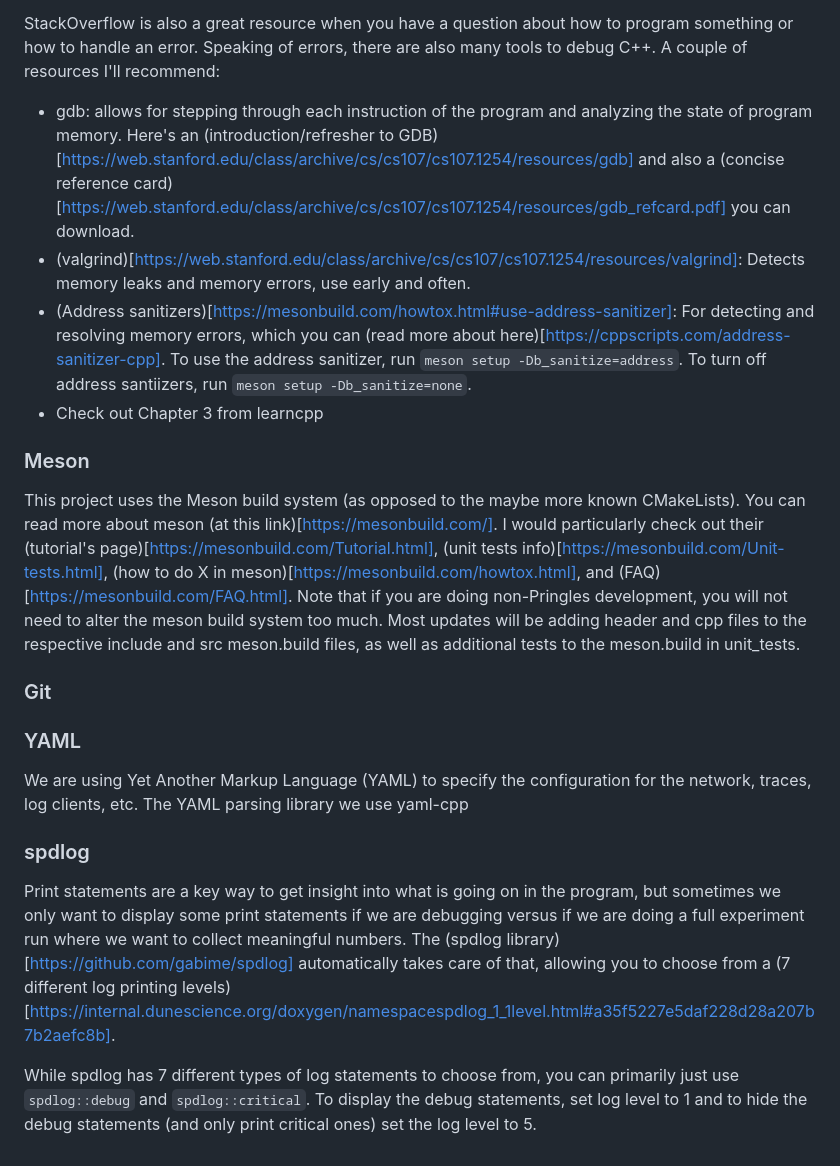
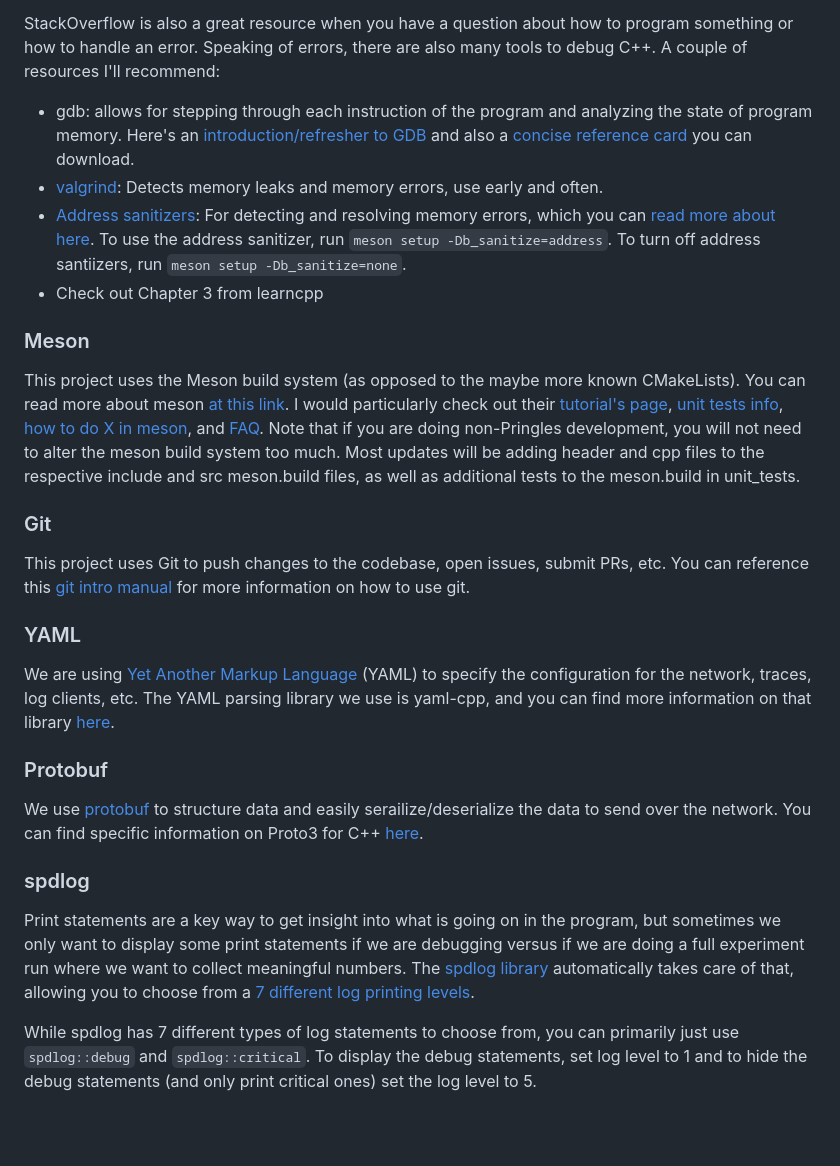
Before and after one commit to mmurray22/pringles, a Markdown page: README.md, the part around one of its changes. Rendered like a GitHub page; blank space fills up the shorter version.

```diff
--- a/README.md
+++ b/README.md
@@ -76,22 +58,24 @@ This project makes use of C++17. Here are some good resources to reference when
 - [CS106L](https://web.stanford.edu/class/cs106l/index.html) This class is a C++ intro class at Stanford which has some good information.
 
 StackOverflow is also a great resource when you have a question about how to program something or how to handle an error. Speaking of errors, there are also many tools to debug C++. A couple of resources I'll recommend:
-- gdb: allows for stepping through each instruction of the program and analyzing the state of program memory. Here's an (introduction/refresher to GDB)[https://web.stanford.edu/class/archive/cs/cs107/cs107.1254/resources/gdb] and also a (concise reference card)[https://web.stanford.edu/class/archive/cs/cs107/cs107.1254/resources/gdb_refcard.pdf] you can download.
-- (valgrind)[https://web.stanford.edu/class/archive/cs/cs107/cs107.1254/resources/valgrind]: Detects memory leaks and memory errors, use early and often.
-- (Address sanitizers)[https://mesonbuild.com/howtox.html#use-address-sanitizer]: For detecting and resolving memory errors, which you can (read more about here)[https://cppscripts.com/address-sanitizer-cpp]. To use the address sanitizer, run `meson setup -Db_sanitize=address`. To turn off address santiizers, run `meson setup -Db_sanitize=none`.
+- gdb: allows for stepping through each instruction of the program and analyzing the state of program memory. Here's an [introduction/refresher to GDB](https://web.stanford.edu/class/archive/cs/cs107/cs107.1254/resources/gdb) and also a [concise reference card](https://web.stanford.edu/class/archive/cs/cs107/cs107.1254/resources/gdb_refcard.pdf) you can download.
+- [valgrind](https://web.stanford.edu/class/archive/cs/cs107/cs107.1254/resources/valgrind): Detects memory leaks and memory errors, use early and often.
+- [Address sanitizers](https://mesonbuild.com/howtox.html#use-address-sanitizer): For detecting and resolving memory errors, which you can [read more about here](https://cppscripts.com/address-sanitizer-cpp). To use the address sanitizer, run `meson setup -Db_sanitize=address`. To turn off address santiizers, run `meson setup -Db_sanitize=none`.
 - Check out Chapter 3 from learncpp
 
 ### Meson
-This project uses the Meson build system (as opposed to the maybe more known CMakeLists). You can read more about meson (at this link)[https://mesonbuild.com/]. I would particularly check out their (tutorial's page)[https://mesonbuild.com/Tutorial.html], (unit tests info)[https://mesonbuild.com/Unit-tests.html], (how to do X in meson)[https://mesonbuild.com/howtox.html], and (FAQ)[https://mesonbuild.com/FAQ.html]. Note that if you are doing non-Pringles development, you will not need to alter the meson build system too much. Most updates will be adding header and cpp files to the respective include and src meson.build files, as well as additional tests to the meson.build in unit_tests.
+This project uses the Meson build system (as opposed to the maybe more known CMakeLists). You can read more about meson [at this link](https://mesonbuild.com/). I would particularly check out their [tutorial's page](https://mesonbuild.com/Tutorial.html), [unit tests info](https://mesonbuild.com/Unit-tests.html), [how to do X in meson](https://mesonbuild.com/howtox.html), and [FAQ](https://mesonbuild.com/FAQ.html). Note that if you are doing non-Pringles development, you will not need to alter the meson build system too much. Most updates will be adding header and cpp files to the respective include and src meson.build files, as well as additional tests to the meson.build in unit_tests.
 
 ### Git
+This project uses Git to push changes to the codebase, open issues, submit PRs, etc. You can reference this [git intro manual](https://git-scm.com/docs/gittutorial) for more information on how to use git.
 
 ### YAML
-We are using Yet Another Markup Language (YAML) to specify the configuration for the network, traces, log clients, etc. The YAML parsing library we use yaml-cpp
+We are using [Yet Another Markup Language](https://www.redhat.com/en/topics/automation/what-is-yaml) (YAML) to specify the configuration for the network, traces, log clients, etc. The YAML parsing library we use is yaml-cpp, and you can find more information on that library [here](https://github.com/jbeder/yaml-cpp/wiki/Tutorial).
+
+### Protobuf
+We use [protobuf](https://protobuf.dev/) to structure data and easily serailize/deserialize the data to send over the network. You can find specific information on Proto3 for C++ [here](https://protobuf.dev/getting-started/cpptutorial/).
 
 ### spdlog
-Print statements are a key way to get insight into what is going on in the program, but sometimes we only want to display some print statements if we are debugging versus if we are doing a full experiment run where we want to collect meaningful numbers. The (spdlog library)[https://github.com/gabime/spdlog] automatically takes care of that, allowing you to choose from a (7 different log printing levels)[https://internal.dunescience.org/doxygen/namespacespdlog_1_1level.html#a35f5227e5daf228d28a207b7b2aefc8b].
+Print statements are a key way to get insight into what is going on in the program, but sometimes we only want to display some print statements if we are debugging versus if we are doing a full experiment run where we want to collect meaningful numbers. The [spdlog library](https://github.com/gabime/spdlog) automatically takes care of that, allowing you to choose from a [7 different log printing levels](https://internal.dunescience.org/doxygen/namespacespdlog_1_1level.html#a35f5227e5daf228d28a207b7b2aefc8b).
 
 While spdlog has 7 different types of log statements to choose from, you can primarily just use `spdlog::debug` and `spdlog::critical`. To display the debug statements, set log level to 1 and to hide the debug statements (and only print critical ones) set the log level to 5.
-
-###
```
Also changed, not shown: other parts of README.md (+10 -28 lines).
